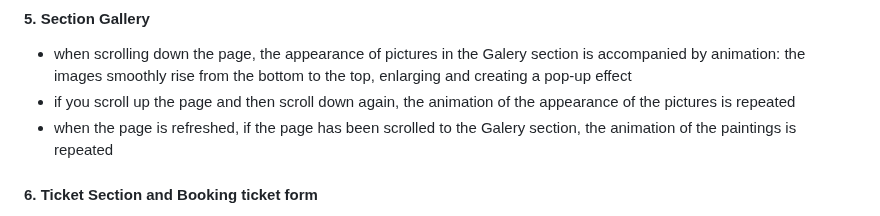
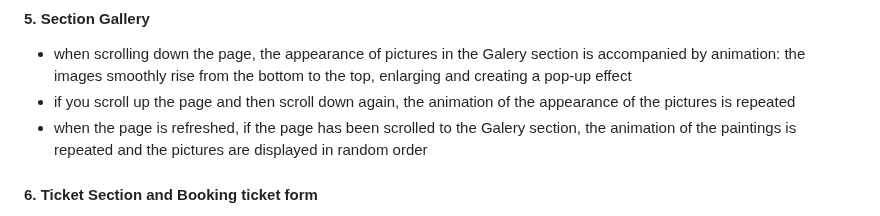
Before and after one commit to Oksana-de/museum, a Markdown page: README.md, the part around the change. Rendered like a GitHub page.

Commit message:
docs: update info in README.md file in Section Gallery

```diff
--- a/README.md
+++ b/README.md
@@ -71,7 +71,7 @@ Some *animations*, *sliders*, and a *custom video player* in the **Video section
 #### 5. Section Gallery
 - when scrolling down the page, the appearance of pictures in the Galery section is accompanied by animation: the images smoothly rise from the bottom to the top, enlarging and creating a pop-up effect
 - if you scroll up the page and then scroll down again, the animation of the appearance of the pictures is repeated
-- when the page is refreshed, if the page has been scrolled to the Galery section, the animation of the paintings is repeated
+- when the page is refreshed, if the page has been scrolled to the Galery section, the animation of the paintings is repeated and the pictures are displayed in random order
 
 #### 6. Ticket Section and Booking ticket form
 - when clicking the **Buy Now** button opens a form *Booking ticket form* and it already contains the data specified on the website page - number of tickets, their type, total price for them
```
